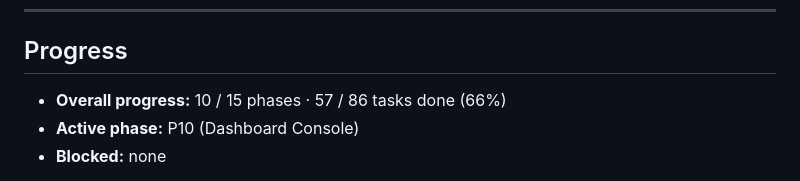
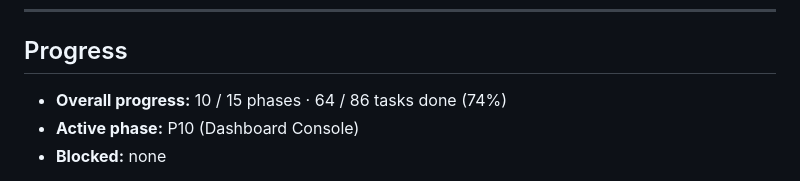
Before and after one commit to bymaxone/rust-auth-example, a Markdown page: docs/DEVELOPMENT_PLAN.md, the part around one of its changes. Rendered like a GitHub page.

Commit message:
docs(plan): flip dashboard console to review

```diff
--- a/docs/DEVELOPMENT_PLAN.md
+++ b/docs/DEVELOPMENT_PLAN.md
@@ -51,7 +51,7 @@ template, reconciled with the current vault standard and adapted to the Rust/axu
 
 ## Progress
 
-- **Overall progress:** 10 / 15 phases · 57 / 86 tasks done (66%)
+- **Overall progress:** 10 / 15 phases · 64 / 86 tasks done (74%)
 - **Active phase:** P10 (Dashboard Console)
 - **Blocked:** none
 
```
Also changed, not shown: other parts of docs/DEVELOPMENT_PLAN.md (+1 -1 lines), docs/tasks/README.md (+1 -1 lines).
